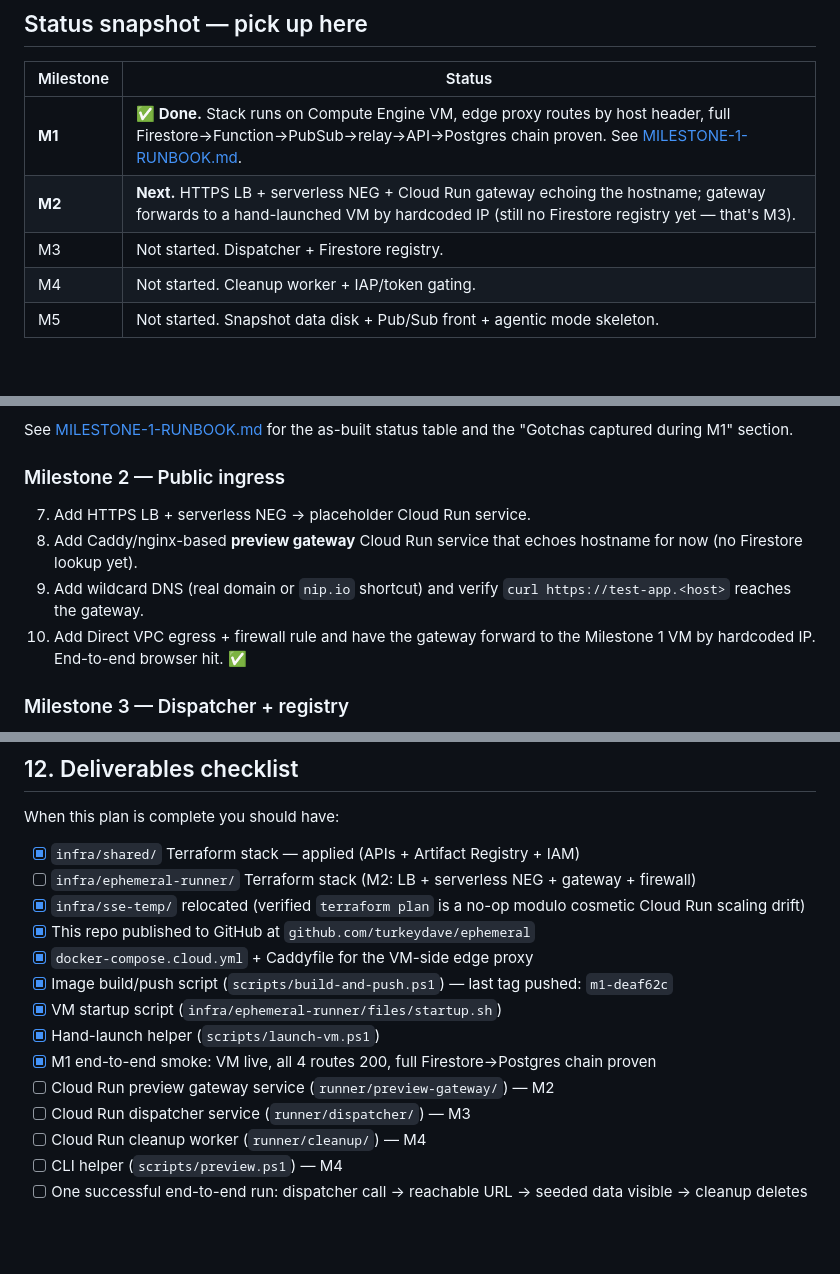
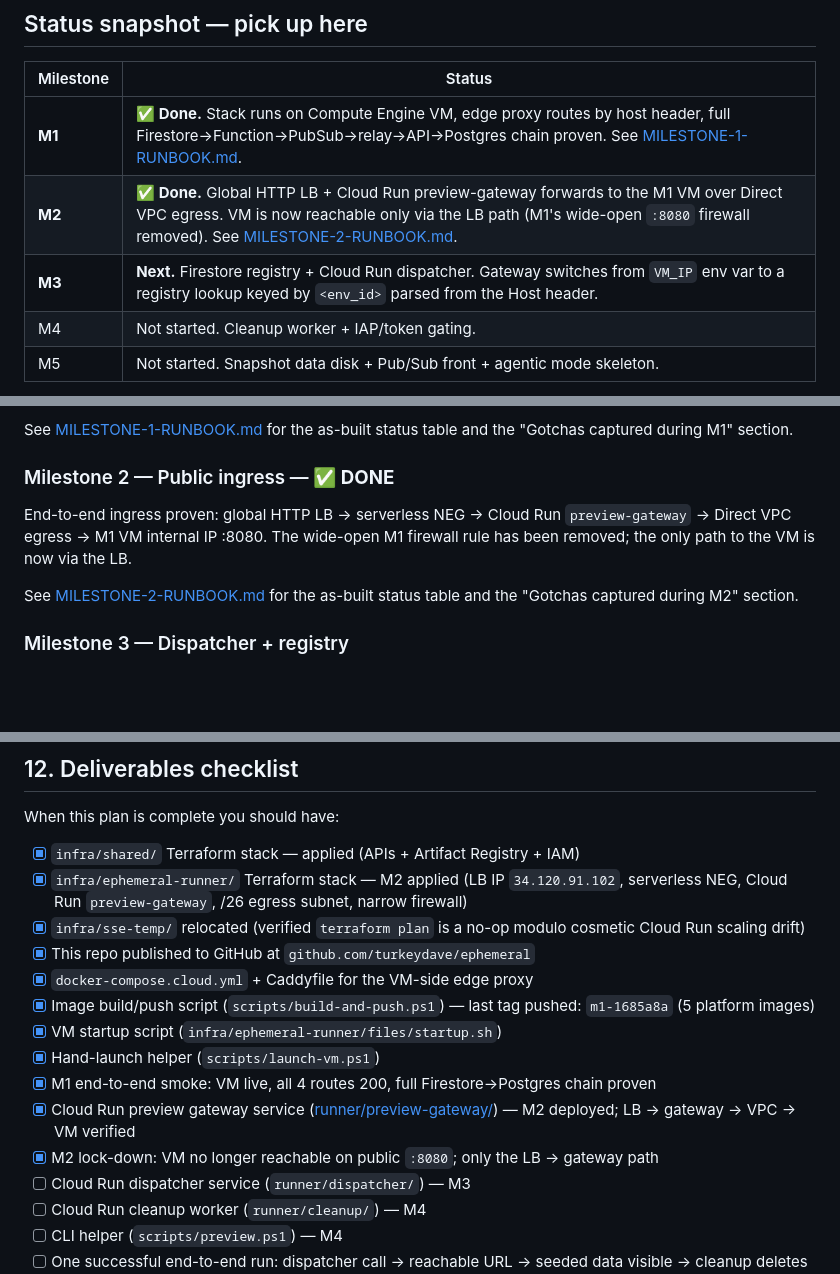
Before and after one commit to turkeydave/ephemeral, a Markdown page: POC-Implementation-Plan.md, 3 parts joined by grey strips. GitHub-like rendering; blank space fills up the shorter version.

```diff
--- a/POC-Implementation-Plan.md
+++ b/POC-Implementation-Plan.md
@@ -20,8 +20,8 @@ Authoritative design references (in `agentic-cloud-runner_VM_OPT/`):
 | Milestone | Status                                                                  |
 | --------- | ----------------------------------------------------------------------- |
 | **M1**    | **✅ Done.** Stack runs on Compute Engine VM, edge proxy routes by host header, full Firestore→Function→PubSub→relay→API→Postgres chain proven. See [MILESTONE-1-RUNBOOK.md](./MILESTONE-1-RUNBOOK.md). |
-| **M2**    | **Next.** HTTPS LB + serverless NEG + Cloud Run gateway echoing the hostname; gateway forwards to a hand-launched VM by hardcoded IP (still no Firestore registry yet — that's M3). |
-| M3        | Not started. Dispatcher + Firestore registry.                           |
+| **M2**    | **✅ Done.** Global HTTP LB + Cloud Run preview-gateway forwards to the M1 VM over Direct VPC egress. VM is now reachable only via the LB path (M1's wide-open `:8080` firewall removed). See [MILESTONE-2-RUNBOOK.md](./MILESTONE-2-RUNBOOK.md). |
+| **M3**    | **Next.** Firestore registry + Cloud Run dispatcher. Gateway switches from `VM_IP` env var to a registry lookup keyed by `<env_id>` parsed from the Host header. |
 | M4        | Not started. Cleanup worker + IAP/token gating.                         |
 | M5        | Not started. Snapshot data disk + Pub/Sub front + agentic mode skeleton. |
 
@@ -296,15 +296,15 @@ verified.
 See [MILESTONE-1-RUNBOOK.md](./MILESTONE-1-RUNBOOK.md) for the as-built
 status table and the "Gotchas captured during M1" section.
 
-### Milestone 2 — Public ingress
+### Milestone 2 — Public ingress — **✅ DONE**
 
-7. Add HTTPS LB + serverless NEG → placeholder Cloud Run service.
-8. Add Caddy/nginx-based **preview gateway** Cloud Run service that
-   echoes hostname for now (no Firestore lookup yet).
-9. Add wildcard DNS (real domain or `nip.io` shortcut) and verify
-   `curl https://test-app.<host>` reaches the gateway.
-10. Add Direct VPC egress + firewall rule and have the gateway forward
-    to the Milestone 1 VM by hardcoded IP. End-to-end browser hit. ✅
+End-to-end ingress proven: global HTTP LB → serverless NEG → Cloud Run
+`preview-gateway` → Direct VPC egress → M1 VM internal IP :8080. The
+wide-open M1 firewall rule has been removed; the only path to the VM is
+now via the LB.
+
+See [MILESTONE-2-RUNBOOK.md](./MILESTONE-2-RUNBOOK.md) for the as-built
+status table and the "Gotchas captured during M2" section.
 
 ### Milestone 3 — Dispatcher + registry
 
@@ -402,15 +402,16 @@ status table and the "Gotchas captured during M1" section.
 When this plan is complete you should have:
 
 - [x] `infra/shared/` Terraform stack — applied (APIs + Artifact Registry + IAM)
-- [ ] `infra/ephemeral-runner/` Terraform stack (M2: LB + serverless NEG + gateway + firewall)
+- [x] `infra/ephemeral-runner/` Terraform stack — M2 applied (LB IP `34.120.91.102`, serverless NEG, Cloud Run `preview-gateway`, /26 egress subnet, narrow firewall)
 - [x] `infra/sse-temp/` relocated (verified `terraform plan` is a no-op modulo cosmetic Cloud Run scaling drift)
 - [x] This repo published to GitHub at `github.com/turkeydave/ephemeral`
 - [x] `docker-compose.cloud.yml` + Caddyfile for the VM-side edge proxy
-- [x] Image build/push script (`scripts/build-and-push.ps1`) — last tag pushed: `m1-deaf62c`
+- [x] Image build/push script (`scripts/build-and-push.ps1`) — last tag pushed: `m1-1685a8a` (5 platform images)
 - [x] VM startup script (`infra/ephemeral-runner/files/startup.sh`)
 - [x] Hand-launch helper (`scripts/launch-vm.ps1`)
 - [x] M1 end-to-end smoke: VM live, all 4 routes 200, full Firestore→Postgres chain proven
-- [ ] Cloud Run preview gateway service (`runner/preview-gateway/`) — M2
+- [x] Cloud Run preview gateway service ([runner/preview-gateway/](file:///c:/Users/kilmo/development/ephemeral/runner/preview-gateway)) — M2 deployed; LB → gateway → VPC → VM verified
+- [x] M2 lock-down: VM no longer reachable on public `:8080`; only the LB → gateway path
 - [ ] Cloud Run dispatcher service (`runner/dispatcher/`) — M3
 - [ ] Cloud Run cleanup worker (`runner/cleanup/`) — M4
 - [ ] CLI helper (`scripts/preview.ps1`) — M4
```
Also changed, not shown: MILESTONE-2-RUNBOOK.md (+19 -10 lines).
